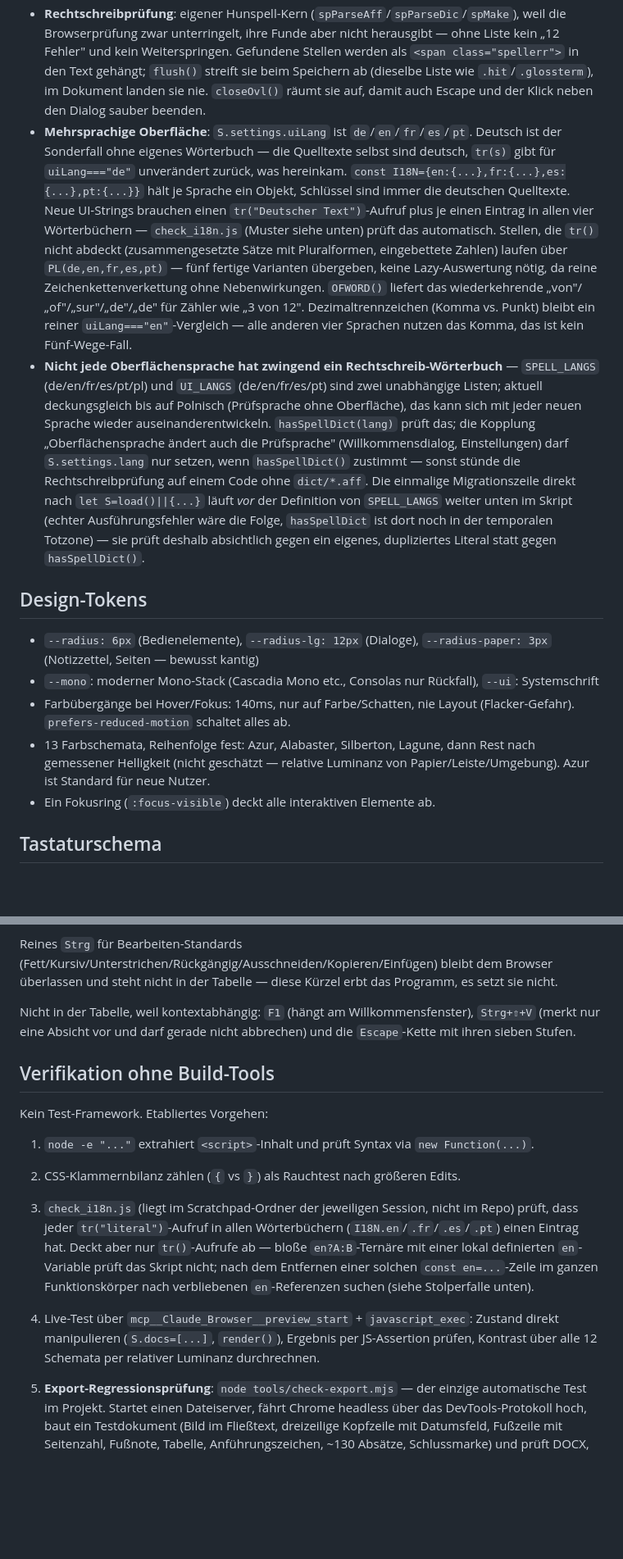
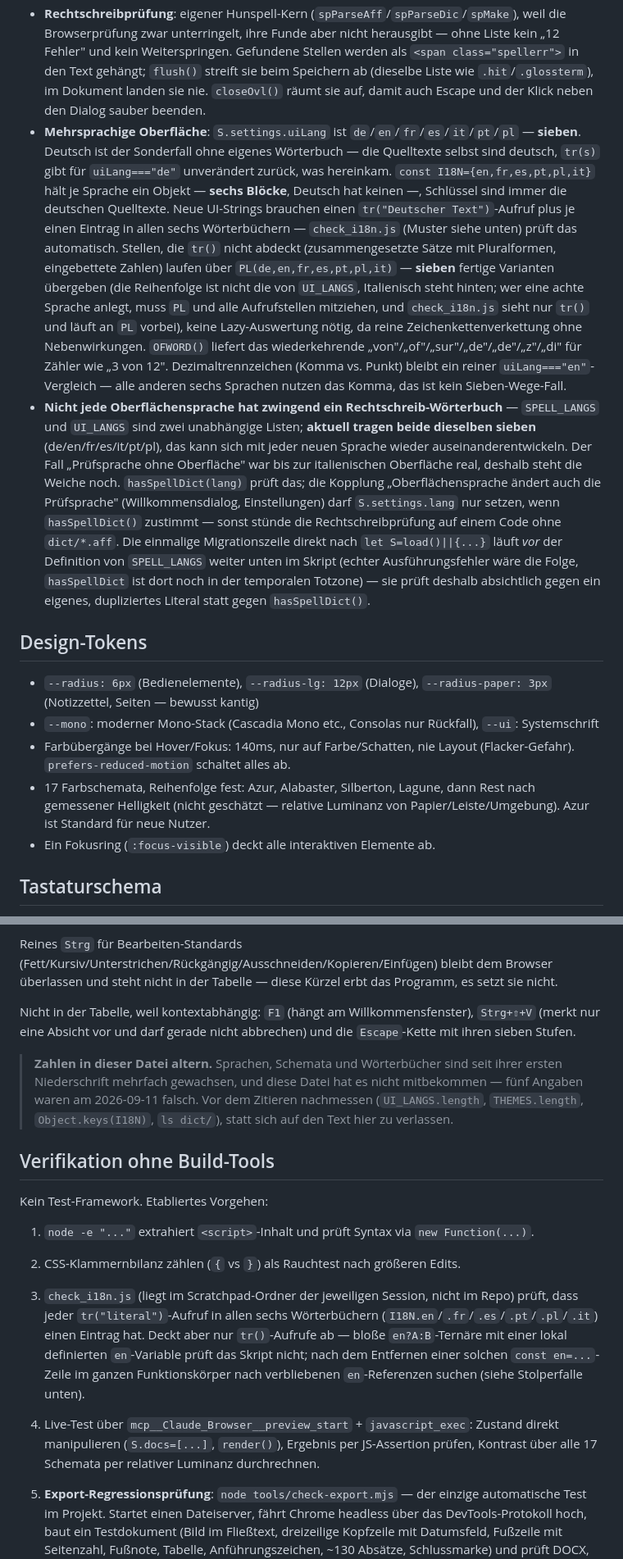
Before and after one commit to jkra237/purequillwriter, a Markdown page: CLAUDE.md, 2 parts joined by grey strips. Shown at 82% size. Drawn GitHub-style; blank space fills up the shorter version.

Commit message:
Stelle die Zahlen in CLAUDE.md richtig
Die Datei, die jede neue Sitzung als Erstes liest, war an mehreren Stellen
ueberholt. Falsche Zahlen darin kosten spaeter Zeit, weil man ihnen glaubt.

Nachgemessen statt geschaetzt:

  dict/            6 Sprachen, ~14 MB   ->  7 Sprachen, ~19 MB
  uiLang           de/en/fr/es/pt       ->  sieben
  I18N             vier Bloecke         ->  sechs (Deutsch hat keinen)
  PL()             fuenf Varianten      ->  sieben, Reihenfolge abweichend
  OFWORD()         fuenf Woerter        ->  sieben
  Farbschemata     13 bzw. 12           ->  17
  check_i18n.js    vier Woerterbuecher  ->  sechs

Dazu zwei Aussagen, die nicht mehr stimmten: Polnisch sei "Pruefsprache ohne
Oberflaeche" (beides gibt es inzwischen, SPELL_LANGS und UI_LANGS tragen
dieselben sieben — die Weiche hasSpellDict bleibt trotzdem richtig, der Fall
war real und kann wiederkommen), und Tauri als moegliche Desktop-Fassung, was
5cbc4c4 zugunsten von Electron verworfen hat.

PL() hat dabei eine Anmerkung bekommen, die eine Sitzung schon einmal Zeit
gekostet hat: seine Reihenfolge ist nicht die von UI_LANGS, Italienisch steht
hinten, und check_i18n.js sieht nur tr() und laeuft an PL vorbei.

Vor dem Abschnitt zur Verifikation steht jetzt der Hinweis, dass diese Zahlen
altern und vor dem Zitieren nachzumessen sind — mit den vier Ausdruecken, die
das in Sekunden erledigen.

Co-Authored-By: Claude Opus 5 <noreply@anthropic.com>

```diff
--- a/CLAUDE.md
+++ b/CLAUDE.md
@@ -16,15 +16,15 @@ Kommunikation mit dem Nutzer läuft auf Deutsch. Commit-Nachrichten sind bewusst
 - **Kopf-/Fußzeile**: Der Textkörper weicht ihr aus (`hfBand()`), Überlappung ist strukturell ausgeschlossen. Der Ziehgriff ändert die Bandhöhe (= Seitenrand), nicht die Position der Zeile.
 - **Text bereinigen**: doppelte/geschützte Leerzeichen, Leerzeichen vor Zeilenumbruch/Absatzende, mehrfach leere Absätze — läuft nach demselben Schema wie die Rechtschreibprüfung (scannen, markieren, `.cleanerr`/`.cleanp` einzeln durchgehen, `flush()`/`closeOvl()` räumen genauso auf), aber ohne Wörterbuch-Ladezeit, deshalb startet der Scan sofort beim Öffnen statt über einen eigenen „Start"-Schritt. Bis zu zwei leere Absätze hintereinander gelten als bewusster Abstand und bleiben unangetastet, erst ab drei greift die Kürzung (auf zwei, nicht auf einen).
 - **Rechtschreibprüfung**: eigener Hunspell-Kern (`spParseAff`/`spParseDic`/`spMake`), weil die Browserprüfung zwar unterringelt, ihre Funde aber nicht herausgibt — ohne Liste kein „12 Fehler" und kein Weiterspringen. Gefundene Stellen werden als `<span class="spellerr">` in den Text gehängt; `flush()` streift sie beim Speichern ab (dieselbe Liste wie `.hit`/`.glossterm`), im Dokument landen sie nie. `closeOvl()` räumt sie auf, damit auch Escape und der Klick neben den Dialog sauber beenden.
-- **Mehrsprachige Oberfläche**: `S.settings.uiLang` ist `de`/`en`/`fr`/`es`/`pt`. Deutsch ist der Sonderfall ohne eigenes Wörterbuch — die Quelltexte selbst sind deutsch, `tr(s)` gibt für `uiLang==="de"` unverändert zurück, was hereinkam. `const I18N={en:{...},fr:{...},es:{...},pt:{...}}` hält je Sprache ein Objekt, Schlüssel sind immer die deutschen Quelltexte. Neue UI-Strings brauchen einen `tr("Deutscher Text")`-Aufruf plus je einen Eintrag in allen vier Wörterbüchern — `check_i18n.js` (Muster siehe unten) prüft das automatisch. Stellen, die `tr()` nicht abdeckt (zusammengesetzte Sätze mit Pluralformen, eingebettete Zahlen) laufen über `PL(de,en,fr,es,pt)` — fünf fertige Varianten übergeben, keine Lazy-Auswertung nötig, da reine Zeichenkettenverkettung ohne Nebenwirkungen. `OFWORD()` liefert das wiederkehrende „von"/„of"/„sur"/„de"/„de" für Zähler wie „3 von 12". Dezimaltrennzeichen (Komma vs. Punkt) bleibt ein reiner `uiLang==="en"`-Vergleich — alle anderen vier Sprachen nutzen das Komma, das ist kein Fünf-Wege-Fall.
-- **Nicht jede Oberflächensprache hat zwingend ein Rechtschreib-Wörterbuch** — `SPELL_LANGS` (de/en/fr/es/pt/pl) und `UI_LANGS` (de/en/fr/es/pt) sind zwei unabhängige Listen; aktuell deckungsgleich bis auf Polnisch (Prüfsprache ohne Oberfläche), das kann sich mit jeder neuen Sprache wieder auseinanderentwickeln. `hasSpellDict(lang)` prüft das; die Kopplung „Oberflächensprache ändert auch die Prüfsprache" (Willkommensdialog, Einstellungen) darf `S.settings.lang` nur setzen, wenn `hasSpellDict()` zustimmt — sonst stünde die Rechtschreibprüfung auf einem Code ohne `dict/*.aff`. Die einmalige Migrationszeile direkt nach `let S=load()||{...}` läuft *vor* der Definition von `SPELL_LANGS` weiter unten im Skript (echter Ausführungsfehler wäre die Folge, `hasSpellDict` ist dort noch in der temporalen Totzone) — sie prüft deshalb absichtlich gegen ein eigenes, dupliziertes Literal statt gegen `hasSpellDict()`.
+- **Mehrsprachige Oberfläche**: `S.settings.uiLang` ist `de`/`en`/`fr`/`es`/`it`/`pt`/`pl` — **sieben**. Deutsch ist der Sonderfall ohne eigenes Wörterbuch — die Quelltexte selbst sind deutsch, `tr(s)` gibt für `uiLang==="de"` unverändert zurück, was hereinkam. `const I18N={en,fr,es,pt,pl,it}` hält je Sprache ein Objekt — **sechs Blöcke**, Deutsch hat keinen —, Schlüssel sind immer die deutschen Quelltexte. Neue UI-Strings brauchen einen `tr("Deutscher Text")`-Aufruf plus je einen Eintrag in allen sechs Wörterbüchern — `check_i18n.js` (Muster siehe unten) prüft das automatisch. Stellen, die `tr()` nicht abdeckt (zusammengesetzte Sätze mit Pluralformen, eingebettete Zahlen) laufen über `PL(de,en,fr,es,pt,pl,it)` — **sieben** fertige Varianten übergeben (die Reihenfolge ist nicht die von `UI_LANGS`, Italienisch steht hinten; wer eine achte Sprache anlegt, muss `PL` und alle Aufrufstellen mitziehen, und `check_i18n.js` sieht nur `tr()` und läuft an `PL` vorbei), keine Lazy-Auswertung nötig, da reine Zeichenkettenverkettung ohne Nebenwirkungen. `OFWORD()` liefert das wiederkehrende „von"/„of"/„sur"/„de"/„de"/„z"/„di" für Zähler wie „3 von 12". Dezimaltrennzeichen (Komma vs. Punkt) bleibt ein reiner `uiLang==="en"`-Vergleich — alle anderen sechs Sprachen nutzen das Komma, das ist kein Sieben-Wege-Fall.
+- **Nicht jede Oberflächensprache hat zwingend ein Rechtschreib-Wörterbuch** — `SPELL_LANGS` und `UI_LANGS` sind zwei unabhängige Listen; **aktuell tragen beide dieselben sieben** (de/en/fr/es/it/pt/pl), das kann sich mit jeder neuen Sprache wieder auseinanderentwickeln. Der Fall „Prüfsprache ohne Oberfläche" war bis zur italienischen Oberfläche real, deshalb steht die Weiche noch. `hasSpellDict(lang)` prüft das; die Kopplung „Oberflächensprache ändert auch die Prüfsprache" (Willkommensdialog, Einstellungen) darf `S.settings.lang` nur setzen, wenn `hasSpellDict()` zustimmt — sonst stünde die Rechtschreibprüfung auf einem Code ohne `dict/*.aff`. Die einmalige Migrationszeile direkt nach `let S=load()||{...}` läuft *vor* der Definition von `SPELL_LANGS` weiter unten im Skript (echter Ausführungsfehler wäre die Folge, `hasSpellDict` ist dort noch in der temporalen Totzone) — sie prüft deshalb absichtlich gegen ein eigenes, dupliziertes Literal statt gegen `hasSpellDict()`.
 
 ## Design-Tokens
 
 - `--radius: 6px` (Bedienelemente), `--radius-lg: 12px` (Dialoge), `--radius-paper: 3px` (Notizzettel, Seiten — bewusst kantig)
 - `--mono`: moderner Mono-Stack (Cascadia Mono etc., Consolas nur Rückfall), `--ui`: Systemschrift
 - Farbübergänge bei Hover/Fokus: 140ms, nur auf Farbe/Schatten, nie Layout (Flacker-Gefahr). `prefers-reduced-motion` schaltet alles ab.
-- 13 Farbschemata, Reihenfolge fest: Azur, Alabaster, Silberton, Lagune, dann Rest nach gemessener Helligkeit (nicht geschätzt — relative Luminanz von Papier/Leiste/Umgebung). Azur ist Standard für neue Nutzer.
+- 17 Farbschemata, Reihenfolge fest: Azur, Alabaster, Silberton, Lagune, dann Rest nach gemessener Helligkeit (nicht geschätzt — relative Luminanz von Papier/Leiste/Umgebung). Azur ist Standard für neue Nutzer.
 - Ein Fokusring (`:focus-visible`) deckt alle interaktiven Elemente ab.
 
 ## Tastaturschema
@@ -39,13 +39,19 @@ Reines `Strg` für Bearbeiten-Standards (Fett/Kursiv/Unterstrichen/Rückgängig/
 
 Nicht in der Tabelle, weil kontextabhängig: `F1` (hängt am Willkommensfenster), `Strg+⇧+V` (merkt nur eine Absicht vor und darf gerade nicht abbrechen) und die `Escape`-Kette mit ihren sieben Stufen.
 
+> **Zahlen in dieser Datei altern.** Sprachen, Schemata und Wörterbücher sind
+> seit ihrer ersten Niederschrift mehrfach gewachsen, und diese Datei hat es
+> nicht mitbekommen — fünf Angaben waren am 2026-09-11 falsch. Vor dem
+> Zitieren nachmessen (`UI_LANGS.length`, `THEMES.length`, `Object.keys(I18N)`,
+> `ls dict/`), statt sich auf den Text hier zu verlassen.
+
 ## Verifikation ohne Build-Tools
 
 Kein Test-Framework. Etabliertes Vorgehen:
 1. `node -e "..."` extrahiert `<script>`-Inhalt und prüft Syntax via `new Function(...)`.
 2. CSS-Klammernbilanz zählen (`{` vs `}`) als Rauchtest nach größeren Edits.
-3. `check_i18n.js` (liegt im Scratchpad-Ordner der jeweiligen Session, nicht im Repo) prüft, dass jeder `tr("literal")`-Aufruf in allen Wörterbüchern (`I18N.en`/`.fr`/`.es`/`.pt`) einen Eintrag hat. Deckt aber nur `tr()`-Aufrufe ab — bloße `en?A:B`-Ternäre mit einer lokal definierten `en`-Variable prüft das Skript nicht; nach dem Entfernen einer solchen `const en=...`-Zeile im ganzen Funktionskörper nach verbliebenen `en`-Referenzen suchen (siehe Stolperfalle unten).
-4. Live-Test über `mcp__Claude_Browser__preview_start` + `javascript_exec`: Zustand direkt manipulieren (`S.docs=[...]`, `render()`), Ergebnis per JS-Assertion prüfen, Kontrast über alle 12 Schemata per relativer Luminanz durchrechnen.
+3. `check_i18n.js` (liegt im Scratchpad-Ordner der jeweiligen Session, nicht im Repo) prüft, dass jeder `tr("literal")`-Aufruf in allen sechs Wörterbüchern (`I18N.en`/`.fr`/`.es`/`.pt`/`.pl`/`.it`) einen Eintrag hat. Deckt aber nur `tr()`-Aufrufe ab — bloße `en?A:B`-Ternäre mit einer lokal definierten `en`-Variable prüft das Skript nicht; nach dem Entfernen einer solchen `const en=...`-Zeile im ganzen Funktionskörper nach verbliebenen `en`-Referenzen suchen (siehe Stolperfalle unten).
+4. Live-Test über `mcp__Claude_Browser__preview_start` + `javascript_exec`: Zustand direkt manipulieren (`S.docs=[...]`, `render()`), Ergebnis per JS-Assertion prüfen, Kontrast über alle 17 Schemata per relativer Luminanz durchrechnen.
 5. **Export-Regressionsprüfung**: `node tools/check-export.mjs` — der einzige automatische Test im Projekt. Startet einen Dateiserver, fährt Chrome headless über das DevTools-Protokoll hoch, baut ein Testdokument (Bild im Fließtext, dreizeilige Kopfzeile mit Datumsfeld, Fußzeile mit Seitenzahl, Fußnote, Tabelle, Anführungszeichen, ~130 Absätze, Schlussmarke) und prüft DOCX, EPUB und PDF in einem Durchlauf: XML-Wohlgeformtheit jedes Teils, der Umlauf Export→Import als Fixpunkt, EPUB über eine eigene Matrix, und im PDF Blattmaß, Seitenzahl, Kopf-/Fußzeile auf **jeder** Seite, kein Fließtext im Band, Bildbreite und Seitenverhältnis. Das PDF entsteht mit denselben `printToPDF`-Optionen wie in `desktop/main.js` (`preferCSSPageSize`, `printBackground`) — sonst misst man etwas anderes, als die Desktop-Fassung ausliefert. Nach jeder Änderung an Export, Druck-CSS oder `paginate()` laufen lassen. Chrome wird selbst gesucht; sonst `--chrome <pfad>`, `--keep` legt das PDF als `pruef-export.pdf` ab.
 
    Die EPUB-Matrix baut vier Archive (Trennung bei H1, bei H1+H2, ohne Trennung, dazu Cover+ISBN+Verlag) aus einem eigenen Prüfdokument mit zwei H1, einem H2 und einem eingebetteten Bild — das Dokument der Druckmatrix hat nur eine Überschrift, an dem liefe jede Trennstufe auf dasselbe Kapitel hinaus. Geprüft wird, woran `epubcheck` ein Archiv zurückweisen würde: `mimetype` zeichengenau, ungepackt und als erster Eintrag, `container.xml` auf eine vorhandene OPF, EPUB-3-Pflichtangaben (`unique-identifier` auf eine `dc:identifier`, `dc:title`, `dc:language`, `dcterms:modified`), Manifest gegen Archiv in **beide** Richtungen, `media-type` gegen Dateiendung, genau ein Navigationsdokument mit `epub:type="toc"` und auflösenden Verweisen, Spine ohne Dubletten und nur XHTML, `spine@toc` auf die NCX, `cover-image` beim Cover, und dass jede von einem Inhaltsdokument benutzte Datei vorhanden **und** deklariert ist.
```
Also changed, not shown: other parts of CLAUDE.md (+2 -2 lines).
